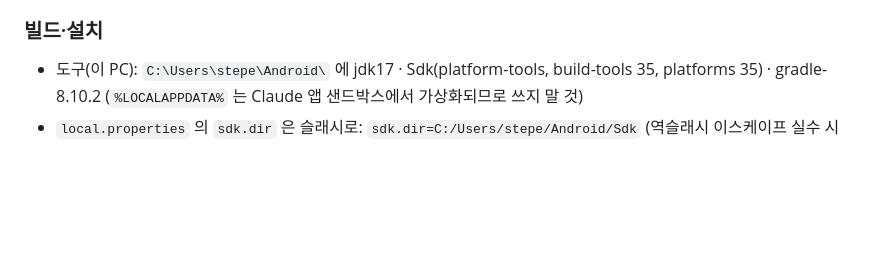
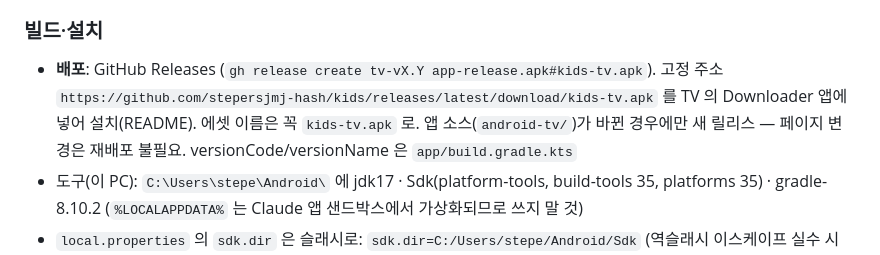
Before and after one commit to stepersjmj-hash/kids, a Markdown page: CLAUDE.md, the part around the change. GitHub-like rendering; blank space fills up the shorter version.

```diff
--- a/CLAUDE.md
+++ b/CLAUDE.md
@@ -81,6 +81,9 @@
 - 프로덕션 게시 전(테스트 모드)에 받은 refresh token 은 7일 만료가 붙어 있음 → 게시 후 TV 에서 다시 로그인해 새 토큰을 받아야 만료 없음
 
 ### 빌드·설치
+- **배포**: GitHub Releases (`gh release create tv-vX.Y app-release.apk#kids-tv.apk`). 고정 주소
+  `https://github.com/stepersjmj-hash/kids/releases/latest/download/kids-tv.apk` 를 TV 의 Downloader 앱에 넣어 설치(README). 에셋 이름은 꼭 `kids-tv.apk` 로.
+  앱 소스(`android-tv/`)가 바뀐 경우에만 새 릴리스 — 페이지 변경은 재배포 불필요. versionCode/versionName 은 `app/build.gradle.kts`
 - 도구(이 PC): `C:\Users\stepe\Android\` 에 jdk17 · Sdk(platform-tools, build-tools 35, platforms 35) · gradle-8.10.2
   (`%LOCALAPPDATA%` 는 Claude 앱 샌드박스에서 가상화되므로 쓰지 말 것)
 - `local.properties` 의 `sdk.dir` 은 슬래시로: `sdk.dir=C:/Users/stepe/Android/Sdk` (역슬래시 이스케이프 실수 시 빌드 실패)
```
Also changed, not shown: README.md (+14 -1 lines).
